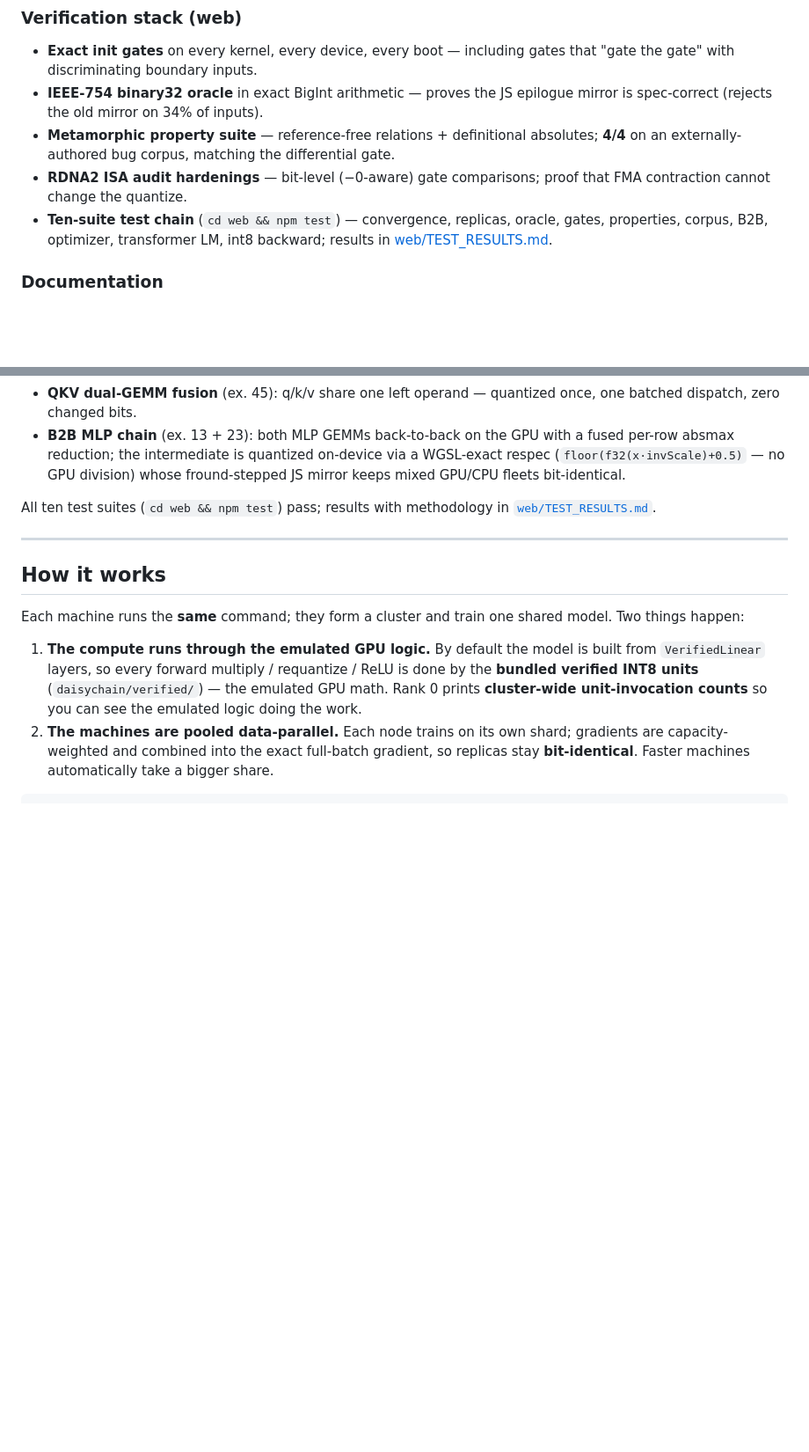
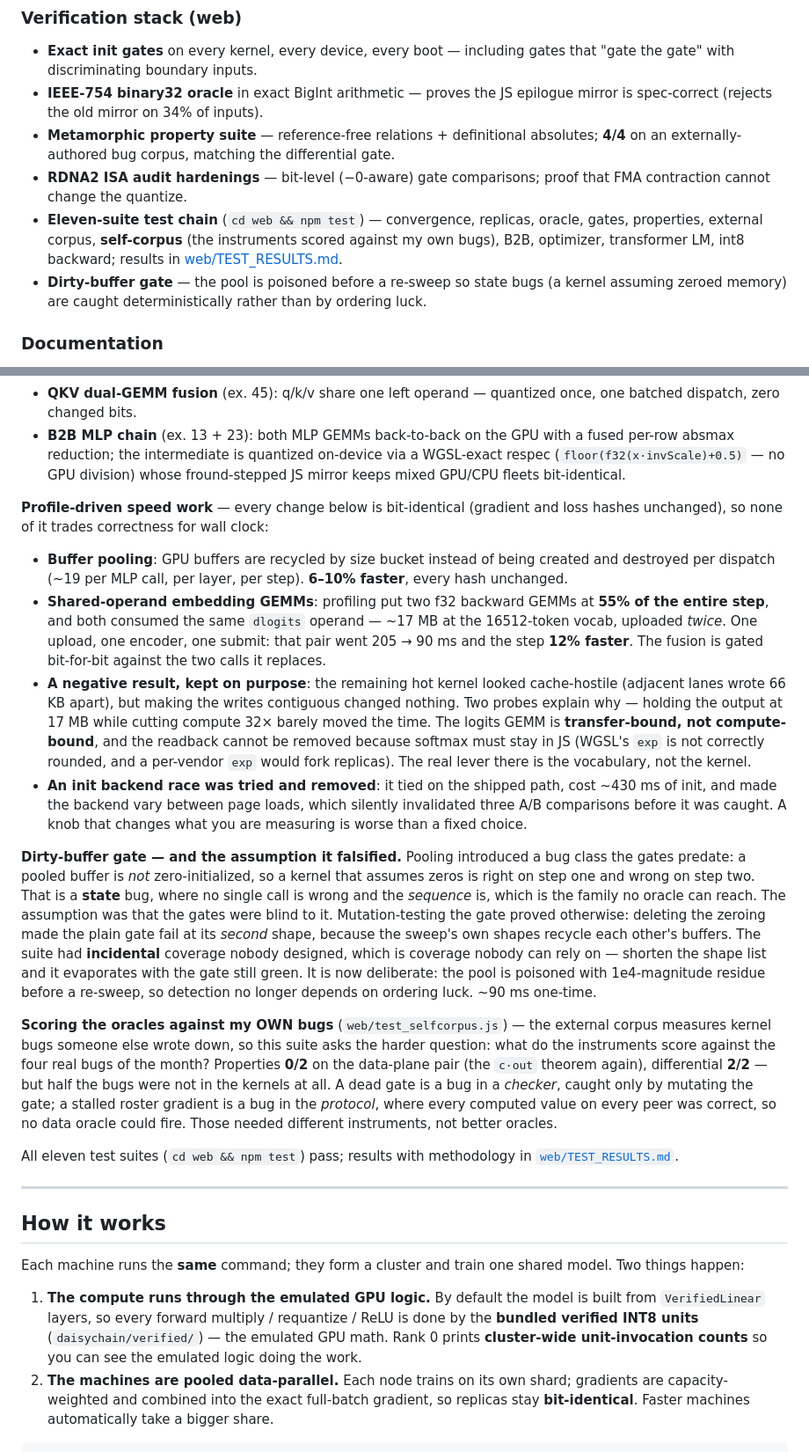
Before and after one commit to Cultinomics/DaisyChain-Train, a Markdown page: README.md, 2 parts joined by grey strips. Shown at 88% size. GitHub-like rendering; blank space fills up the shorter version.

Commit message:
Upload README.md with huggingface_hub

```diff
--- a/README.md
+++ b/README.md
@@ -126,9 +126,13 @@ it is **not** a substitute for a real GPU on large models. Full envelope in
   differential gate.
 - **RDNA2 ISA audit hardenings** — bit-level (−0-aware) gate comparisons;
   proof that FMA contraction cannot change the quantize.
-- **Ten-suite test chain** (`cd web && npm test`) — convergence, replicas,
-  oracle, gates, properties, corpus, B2B, optimizer, transformer LM, int8
-  backward; results in [web/TEST_RESULTS.md](web/TEST_RESULTS.md).
+- **Eleven-suite test chain** (`cd web && npm test`) — convergence, replicas,
+  oracle, gates, properties, external corpus, **self-corpus** (the instruments
+  scored against my own bugs), B2B, optimizer, transformer LM, int8 backward;
+  results in [web/TEST_RESULTS.md](web/TEST_RESULTS.md).
+- **Dirty-buffer gate** — the pool is poisoned before a re-sweep so state bugs
+  (a kernel assuming zeroed memory) are caught deterministically rather than
+  by ordering luck.
 
 ### Documentation
 - Python: [QUICKSTART](docs/QUICKSTART.md), [LIMITS](docs/LIMITS.md),
@@ -245,7 +249,53 @@ guard still stops anything that would fork the weights.
   via a WGSL-exact respec (`floor(f32(x·invScale)+0.5)` — no GPU division)
   whose fround-stepped JS mirror keeps mixed GPU/CPU fleets bit-identical.
 
-All ten test suites (`cd web && npm test`) pass; results with methodology in
+**Profile-driven speed work** — every change below is bit-identical (gradient
+and loss hashes unchanged), so none of it trades correctness for wall clock:
+- **Buffer pooling**: GPU buffers are recycled by size bucket instead of being
+  created and destroyed per dispatch (~19 per MLP call, per layer, per step).
+  **6–10% faster**, every hash unchanged.
+- **Shared-operand embedding GEMMs**: profiling put two f32 backward GEMMs at
+  **55% of the entire step**, and both consumed the same `dlogits` operand —
+  ~17 MB at the 16512-token vocab, uploaded *twice*. One upload, one encoder,
+  one submit: that pair went 205 → 90 ms and the step **12% faster**. The
+  fusion is gated bit-for-bit against the two calls it replaces.
+- **A negative result, kept on purpose**: the remaining hot kernel looked
+  cache-hostile (adjacent lanes wrote 66 KB apart), but making the writes
+  contiguous changed nothing. Two probes explain why — holding the output at
+  17 MB while cutting compute 32× barely moved the time. The logits GEMM is
+  **transfer-bound, not compute-bound**, and the readback cannot be removed
+  because softmax must stay in JS (WGSL's `exp` is not correctly rounded, and
+  a per-vendor `exp` would fork replicas). The real lever there is the
+  vocabulary, not the kernel.
+- **An init backend race was tried and removed**: it tied on the shipped path,
+  cost ~430 ms of init, and made the backend vary between page loads, which
+  silently invalidated three A/B comparisons before it was caught. A knob that
+  changes what you are measuring is worse than a fixed choice.
+
+**Dirty-buffer gate — and the assumption it falsified.** Pooling introduced a
+bug class the gates predate: a pooled buffer is *not* zero-initialized, so a
+kernel that assumes zeros is right on step one and wrong on step two. That is
+a **state** bug, where no single call is wrong and the *sequence* is, which is
+the family no oracle can reach. The assumption was that the gates were blind
+to it. Mutation-testing the gate proved otherwise: deleting the zeroing made
+the plain gate fail at its *second* shape, because the sweep's own shapes
+recycle each other's buffers. The suite had **incidental** coverage nobody
+designed, which is coverage nobody can rely on — shorten the shape list and it
+evaporates with the gate still green. It is now deliberate: the pool is
+poisoned with 1e4-magnitude residue before a re-sweep, so detection no longer
+depends on ordering luck. ~90 ms one-time.
+
+**Scoring the oracles against my OWN bugs** (`web/test_selfcorpus.js`) — the
+external corpus measures kernel bugs someone else wrote down, so this suite
+asks the harder question: what do the instruments score against the four real
+bugs of the month? Properties **0/2** on the data-plane pair (the `c·out`
+theorem again), differential **2/2** — but half the bugs were not in the
+kernels at all. A dead gate is a bug in a *checker*, caught only by mutating
+the gate; a stalled roster gradient is a bug in the *protocol*, where every
+computed value on every peer was correct, so no data oracle could fire. Those
+needed different instruments, not better oracles.
+
+All eleven test suites (`cd web && npm test`) pass; results with methodology in
 [`web/TEST_RESULTS.md`](web/TEST_RESULTS.md).
 
 ---
```
